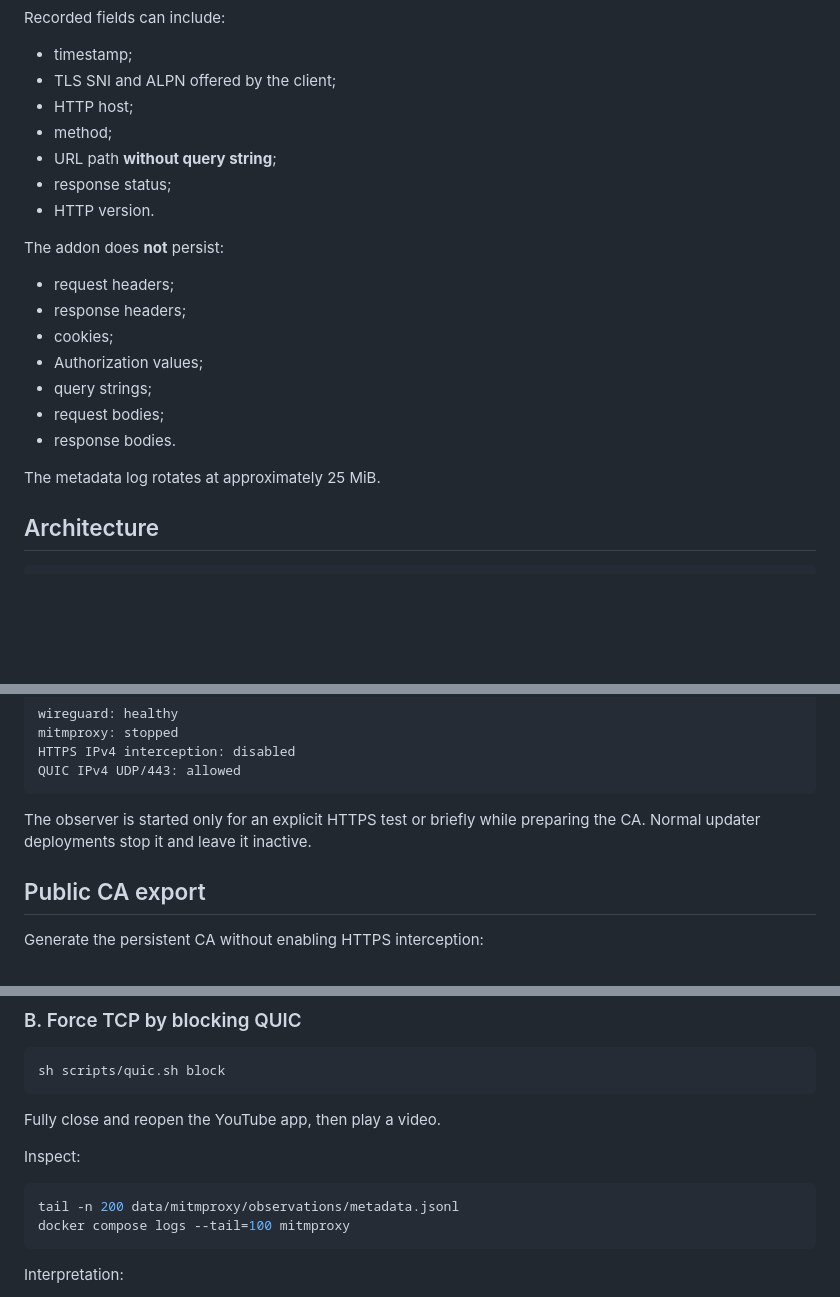
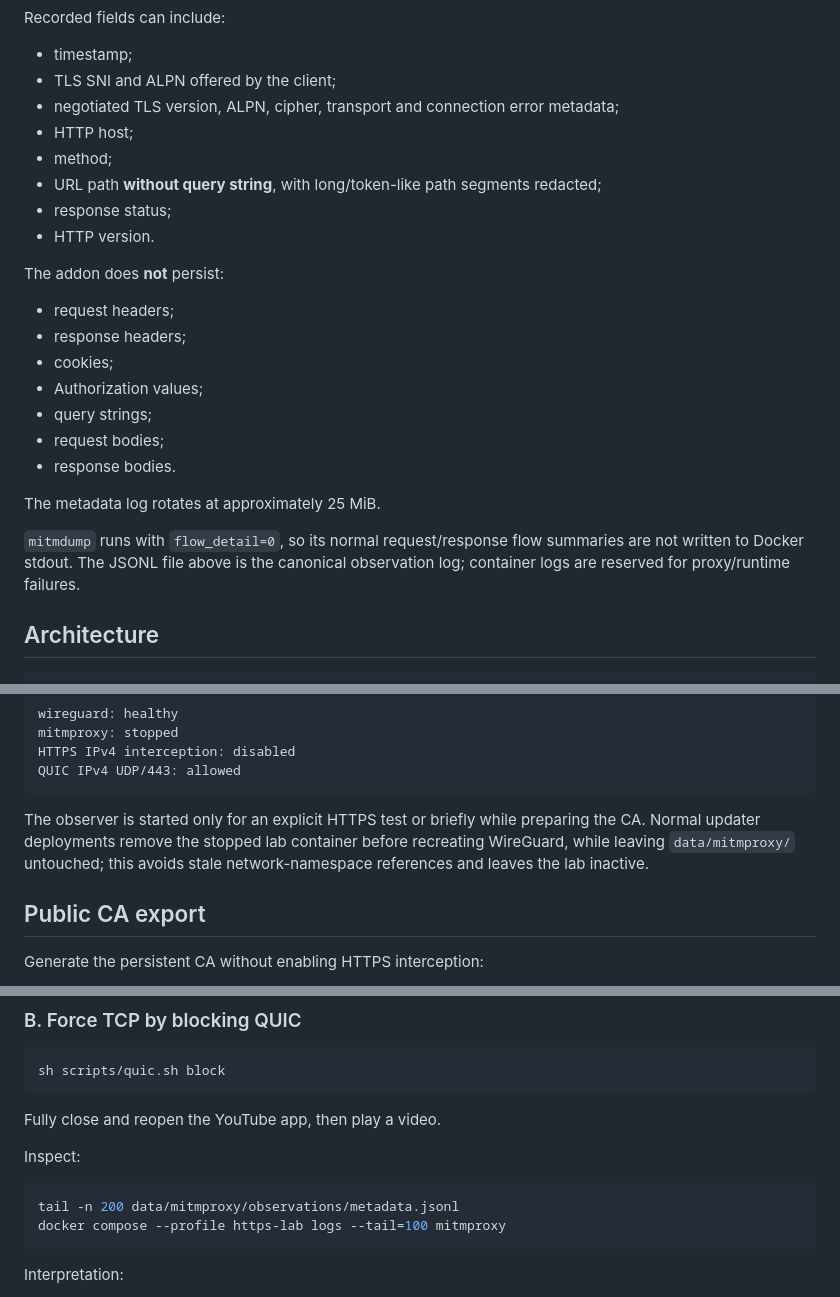
Before and after one commit to Matt3010/tunnelblock, a Markdown page: docs/HTTPS-OBSERVATION.md, 3 parts joined by grey strips. GitHub-like rendering; blank space fills up the shorter version.

Commit message:
docs: clarify Phase 2 privacy and deploy behavior

````diff
--- a/docs/HTTPS-OBSERVATION.md
+++ b/docs/HTTPS-OBSERVATION.md
@@ -60,9 +60,10 @@ Recorded fields can include:
 
 - timestamp;
 - TLS SNI and ALPN offered by the client;
+- negotiated TLS version, ALPN, cipher, transport and connection error metadata;
 - HTTP host;
 - method;
-- URL path **without query string**;
+- URL path **without query string**, with long/token-like path segments redacted;
 - response status;
 - HTTP version.
 
@@ -77,6 +78,8 @@ The addon does **not** persist:
 - response bodies.
 
 The metadata log rotates at approximately 25 MiB.
+
+`mitmdump` runs with `flow_detail=0`, so its normal request/response flow summaries are not written to Docker stdout. The JSONL file above is the canonical observation log; container logs are reserved for proxy/runtime failures.
 
 ## Architecture
 
@@ -126,7 +129,7 @@ HTTPS IPv4 interception: disabled
 QUIC IPv4 UDP/443: allowed
 ```
 
-The observer is started only for an explicit HTTPS test or briefly while preparing the CA. Normal updater deployments stop it and leave it inactive.
+The observer is started only for an explicit HTTPS test or briefly while preparing the CA. Normal updater deployments remove the stopped lab container before recreating WireGuard, while leaving `data/mitmproxy/` untouched; this avoids stale network-namespace references and leaves the lab inactive.
 
 ## Public CA export
 
@@ -205,7 +208,7 @@ Inspect:
 
 ```bash
 tail -n 200 data/mitmproxy/observations/metadata.jsonl
-docker compose logs --tail=100 mitmproxy
+docker compose --profile https-lab logs --tail=100 mitmproxy
 ```
 
 Interpretation:
````
